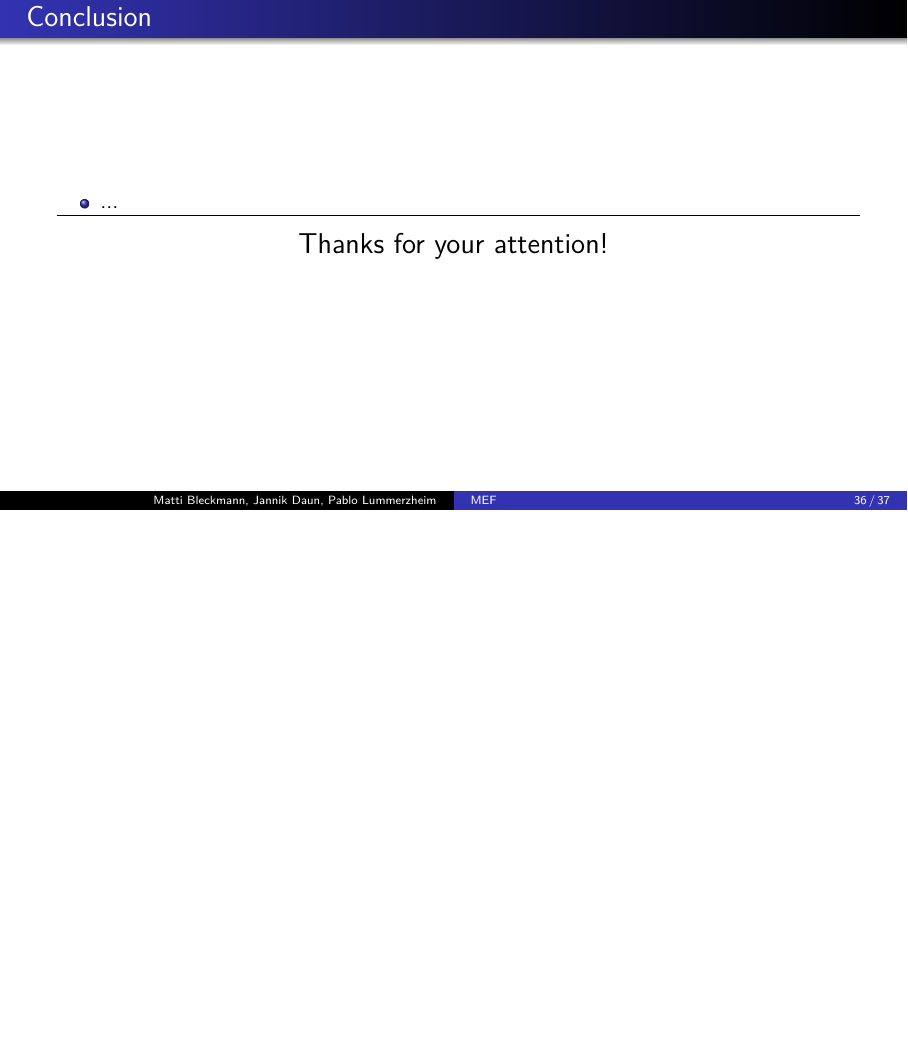
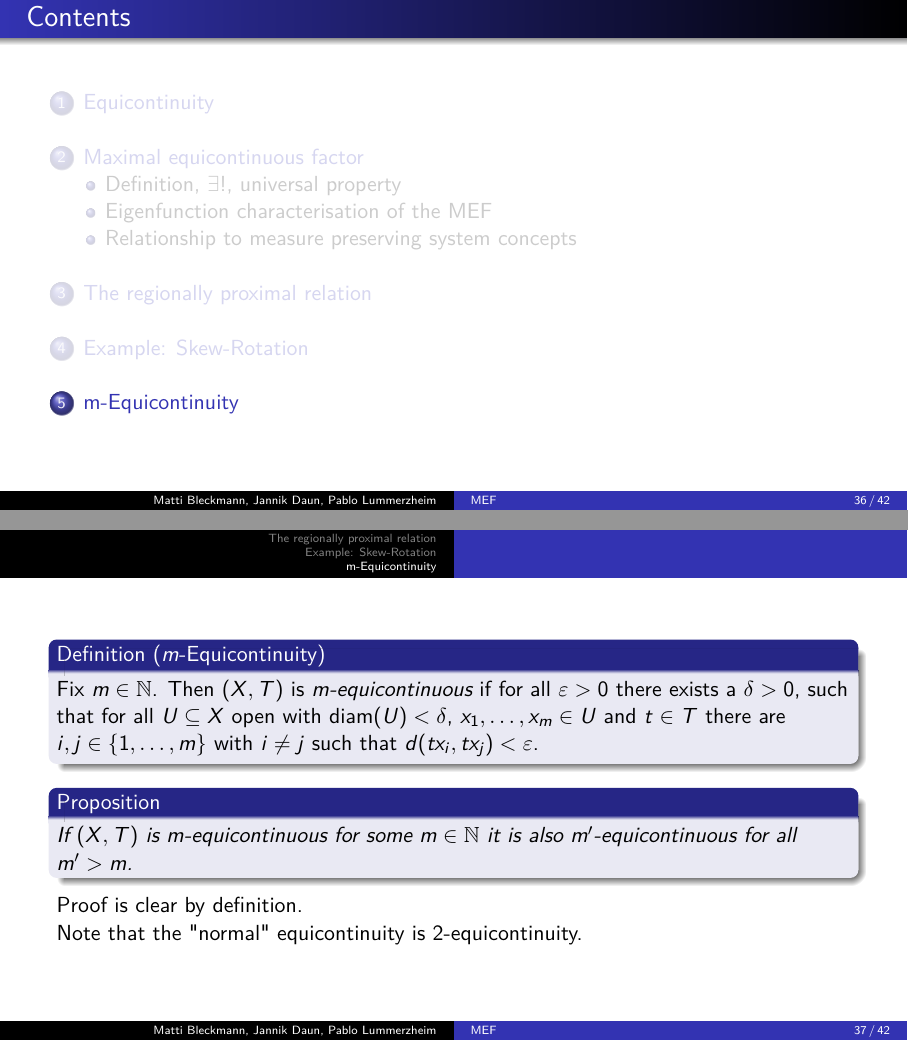
Before and after one commit to jd11111/isem-project, LaTeX slides (presentation/main.tex, which reads presentation/sections/meq.tex): page 54 of 55 before the commit and pages 56 and 58 of 64 after it, the two joined at a grey line, the shorter picture padded with empty space. Compiled offline with pdfLaTeX.

Commit message:
section about meq

```diff
--- /dev/null
+++ b/presentation/sections/meq.tex
@@ -0,0 +1,32 @@
+\section{m-Equicontinuity}
+
+\begin{frame}
+    \begin{definition}[$m$-Equicontinuity]
+	    Fix $m \in \mathbb{N}$. Then $(X, T)$ is \emph{$m$-equicontinuous} if for all $\varepsilon > 0$ there exists a $\delta > 0$, such that for all $U \subseteq X$ open with $\operatorname{diam}(U) < \delta$, $x_1, \dots, x_m \in U$ and $t \in T$ there are $i, j \in \{1, \dots, m\}$ with $i \neq j$ such that $d(tx_i, tx_j) < \varepsilon$.
+    \end{definition}
+    \pause
+    \begin{proposition}
+	    If $(X, T)$ is $m$-equicontinuous for some $m \in \mathbb{N}$ it is also $m'$-equicontinuous for all $m' > m$.
+    \end{proposition}
+    Proof is clear by definition.
+
+    Note that the "normal" equicontinuity is $2$-equicontinuity.
+\end{frame}
+
+\begin{frame}
+    \begin{definition}[$m$-MEF]
+        Fix $m \in \mathbb{N}$ with $m \geq 2$. Assume that $(X, T)$ is a minimal TDS and let its MEF be given by $\pi_{\mathrm{eq}}: X \to X_{\mathrm{eq}}$. Let $R_{\pi_{\mathrm{eq}}}$ be the ICER generated by $\pi_{eq}$. Let $\pi: (X,T) \to (Y,T)$ be a factor and $R_\pi$ the ICER generated by $\pi$.
+        Then $\pi$ is called a \emph{$m$-MEF} if
+        \begin{equation*}
+            \forall A \in X/R_{\pi_{\mathrm{eq}}} \exists B_1, \dots, B_{m-1} \in X/R_\pi:
+            A = \bigcup_{i=1}^{m-1} B_i.
+        \end{equation*}
+    \end{definition}
+    Note that the indices of the $B_i$ only go up to $m-1$!
+    \pause
+    As before, we have:
+    \begin{remark}
+        Any $m$-MEF is also an $m'$-MEF for all $m' > m$
+        since the $B_i$ in the definition of an $m$-MEF need not be pairwise distinct
+    \end{remark}
+\end{frame}
@@ -0,0 +44,3 @@
+        \item the regionally proximal relation to an $m$-regionally proximal relation $Q_m(X) \subset X^{m}$.
+        \item the diagonal to
+        $\Delta^m(X) := \{ (x_1, \dots, x_m) \in X^m \ | \ \text{there are} \ i, j \in \{1, \dots, m\} \ \text{such that} \ x_i = x_j \}$.
```
Also changed, not shown: presentation/main.tex (+1 -0 lines), presentation/sections/rpr.tex (+9 -1 lines), sections/m-equicontinuity.tex (+1 -1 lines), presentation/sections/meq.tex (20 more changed lines).
